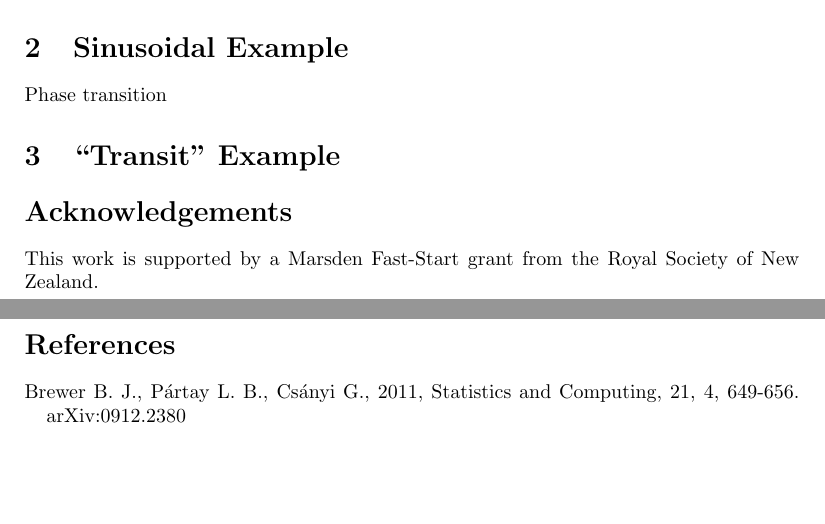
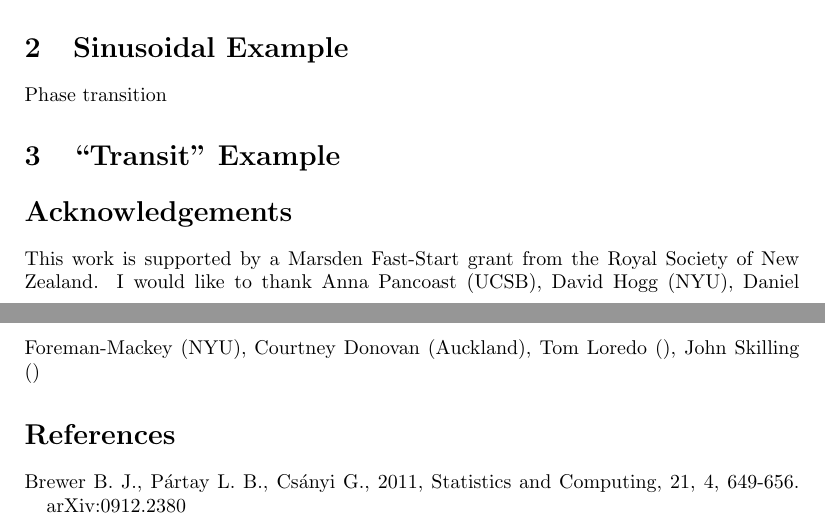
Before and after one commit to eggplantbren/RJObject, a LaTeX document (Documents/Paper/ms.tex): two parts of pages 1 and 2 of 2, joined at a grey line, cut so that both start at the same text, the shorter picture padded with empty space. Compiled offline with pdfLaTeX.

Commit message:
Some acknowledgements

```diff
--- a/Documents/Paper/ms.tex
+++ b/Documents/Paper/ms.tex
@@ -58,7 +58,9 @@ Phase transition
 
 \section*{Acknowledgements}
 This work is supported by a Marsden Fast-Start grant
-from the Royal Society of New Zealand.
+from the Royal Society of New Zealand. I would like to thank
+Anna Pancoast (UCSB), David Hogg (NYU), Daniel Foreman-Mackey (NYU),
+Courtney Donovan (Auckland), Tom Loredo (), John Skilling ()
 
 
 \begin{thebibliography}{}
```
